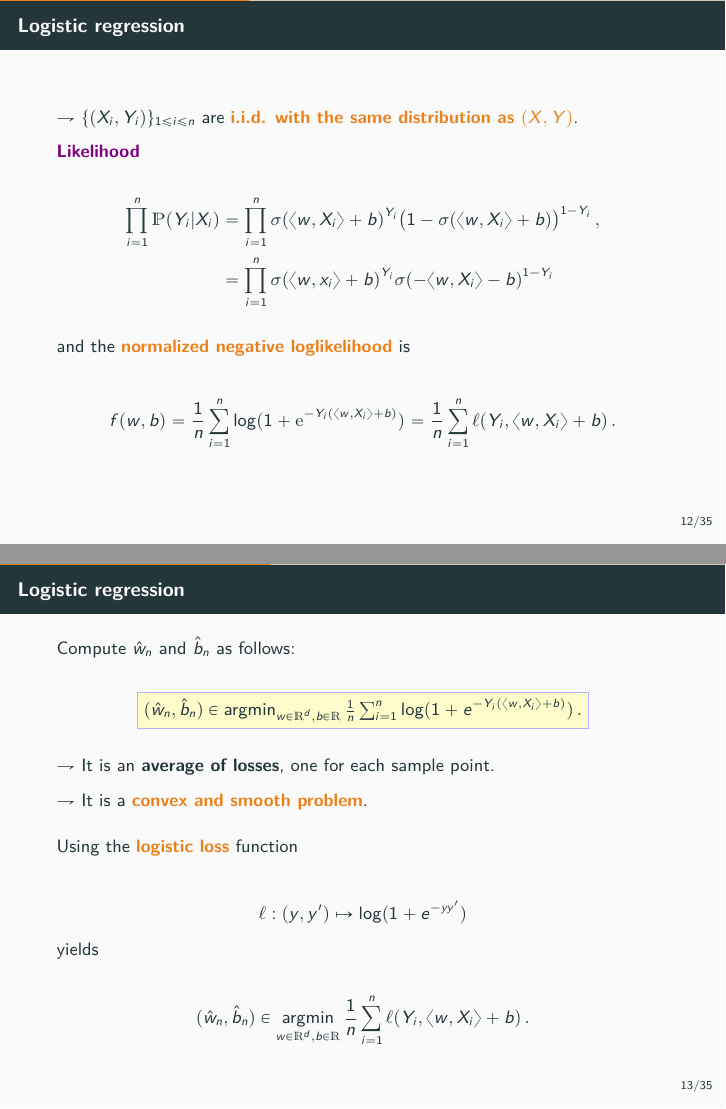
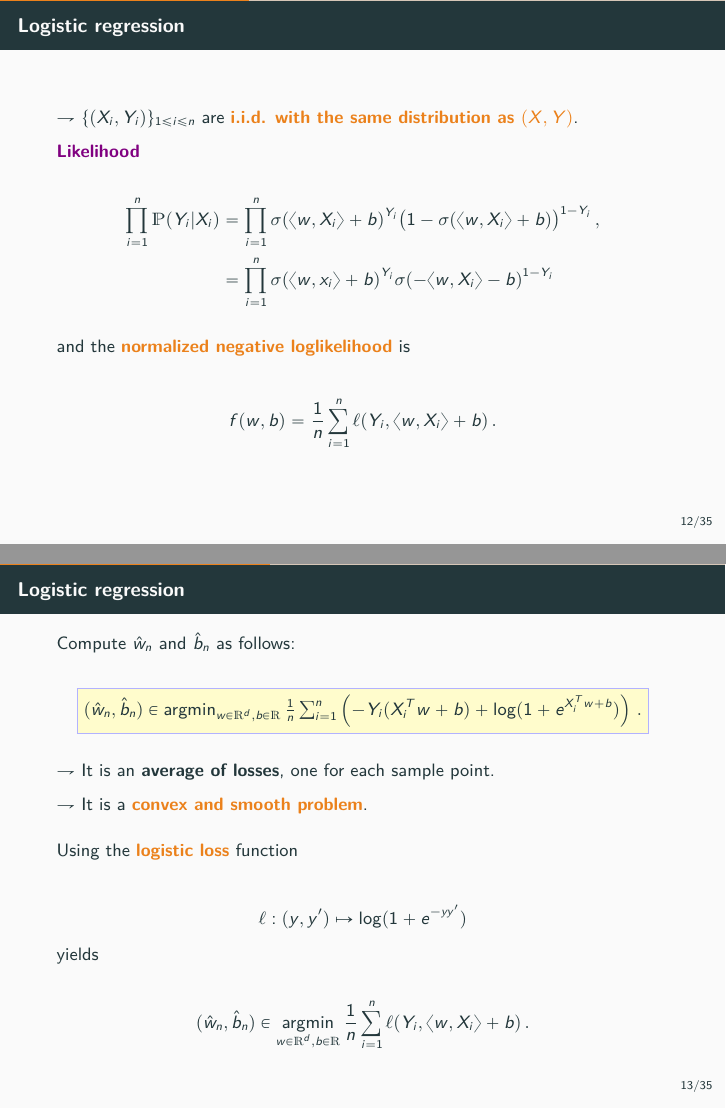
Before and after one commit to sylvainlc/19-map354_share, LaTeX slides (3_Logistic_FeedForward/Lecture/logistic_feedforward.tex): pages 12 and 13 of 35, joined at a grey line. Compiled offline with pdfLaTeX.

Commit message:
Correction likelihood in Logistic regression

```diff
--- a/3_Logistic_FeedForward/Lecture/logistic_feedforward.tex
+++ b/3_Logistic_FeedForward/Lecture/logistic_feedforward.tex
@@ -508,7 +508,7 @@ and the \alert{normalized negative loglikelihood} is
 \smallskip
 
 \begin{equation*}
-f(w,b) = \frac{1}{n}\sum_{i=1}^n \log (1 + \mathrm{e}^{-Y_i (\langle w,X_i \rangle + b)})= \frac{1}{n}\sum_{i=1}^n \ell(Y_i, \langle w,X_i \rangle + b)\,.
+f(w,b) = \frac{1}{n}\sum_{i=1}^n \ell(Y_i, \langle w,X_i \rangle + b)\,.
 \end{equation*}
 \end{frame}
 
@@ -520,7 +520,7 @@ Compute $\hat w_n$ and $\hat b_n$ as follows:
 \begin{align*}
 \Acolorboxed{&
 (\hat w_n, \hat b_n) \in \argmin_{w \in \R^d, b \in \R}
-\frac 1n \sum_{i=1}^n \log (1 + e^{-Y_i (\langle w,X_i \rangle + b)})\,.}
+\frac 1n \sum_{i=1}^n\left(-Y_i (X_i^T w+ b) +  \log(1+ e^{X_i^Tw + b})\right)\,.}
 \end{align*}
 
 \vspace{.3cm}
```
